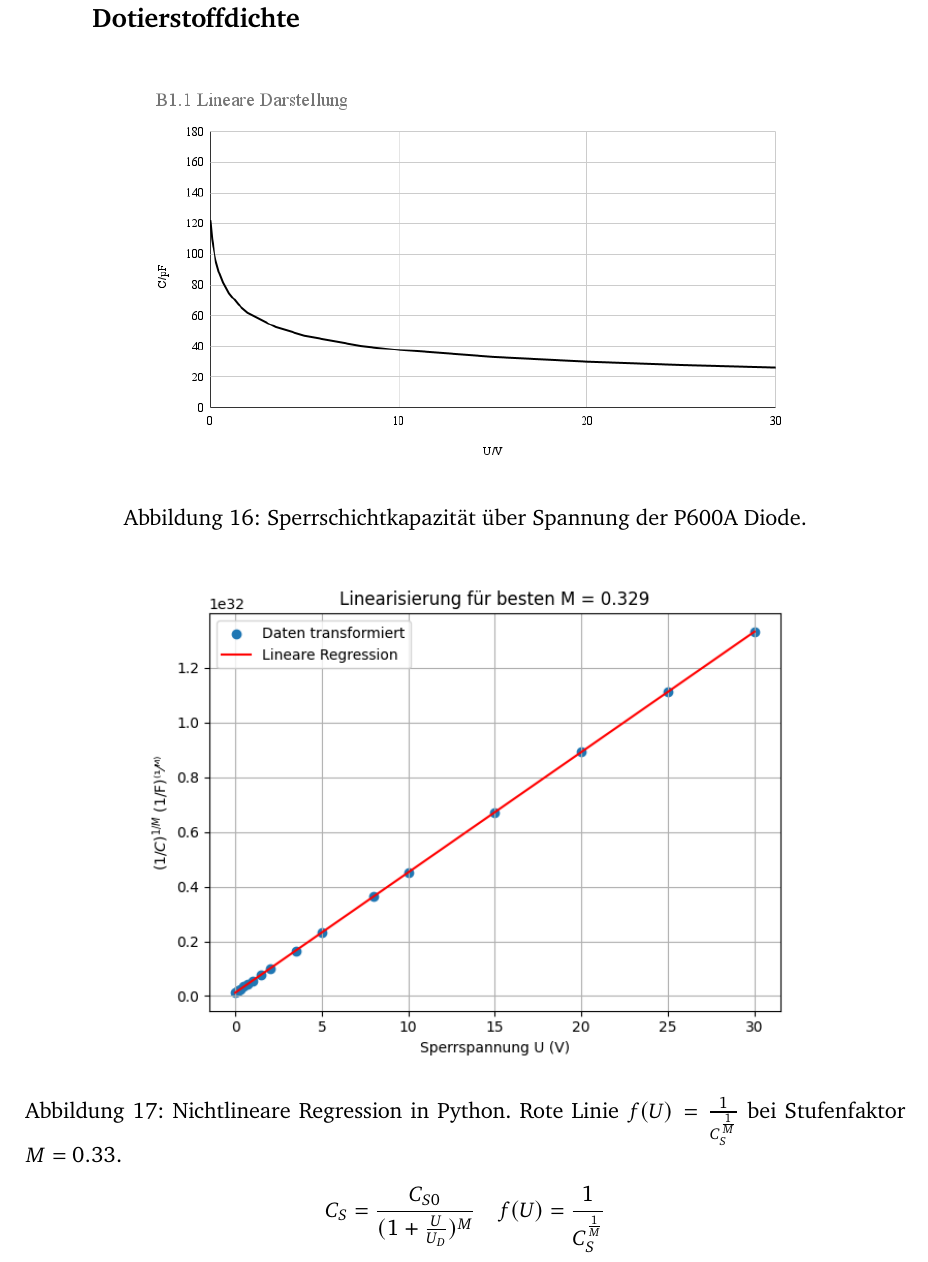
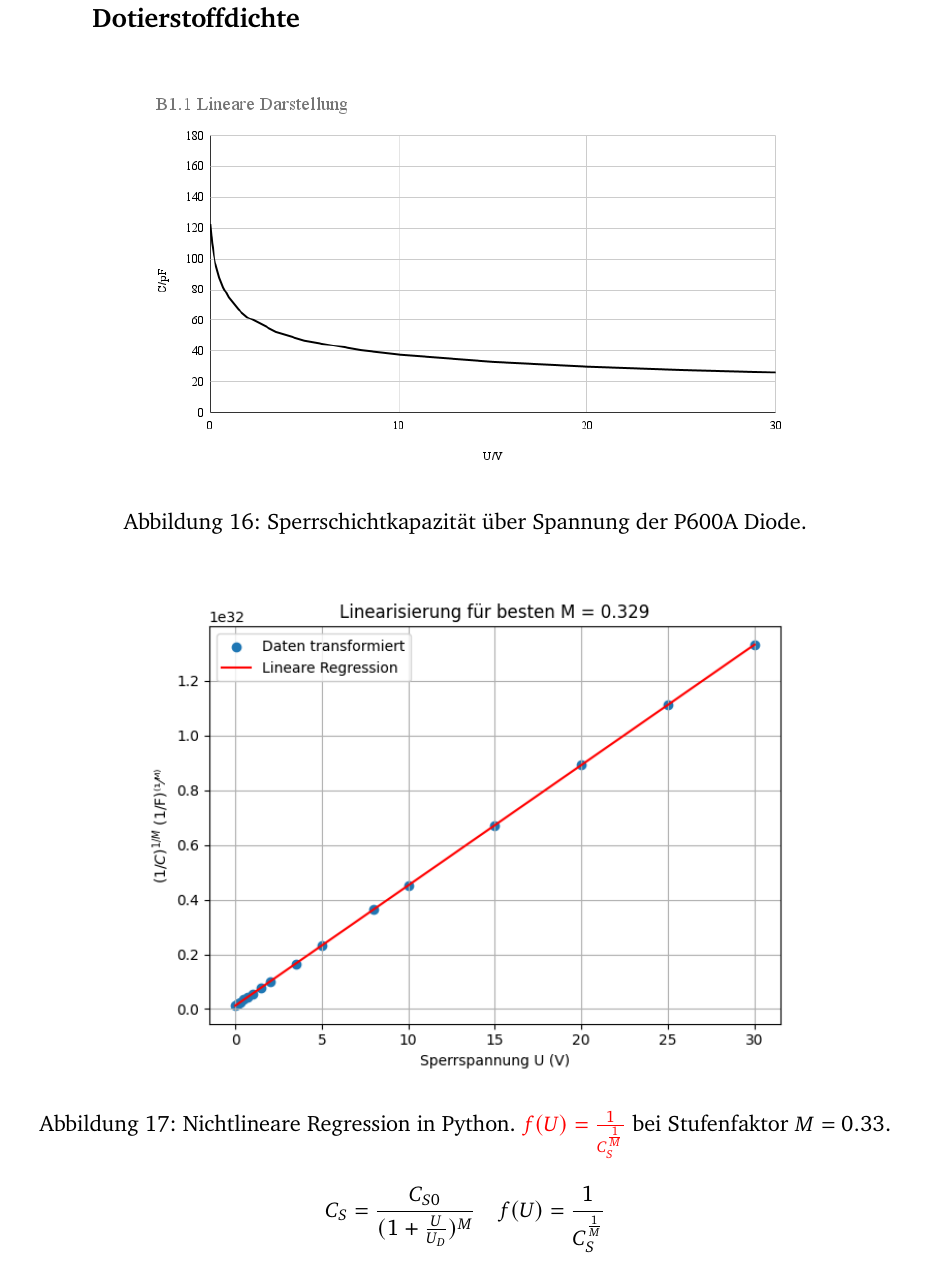
Before and after one commit to GeneralBombe/ProtokollDiode, a LaTeX document (template.tex): part of page 12 of 26, cut so that both start at the same text. Compiled offline with pdfLaTeX.

Commit message:
Rotttttttttttttttttt

```diff
--- a/template.tex
+++ b/template.tex
@@ -370,7 +370,7 @@ Anhand der gemessenen Werte kann nun $R_B$ bestimmt werden:
 \begin{figure}[H] % [H] forces the figure to be placed exactly where it appears in the text
 	\centering % Horizontally center the figure
 	\includegraphics[width=0.75\textwidth]{mregression} % Include the figure, now larger
-	\caption{Nichtlineare Regression in Python. Rote Linie $f(U)= \frac{1}{C_S^\frac{1}{M}}$ bei Stufenfaktor $M=0.33$.}
+	\caption{Nichtlineare Regression in Python. {\color{red}$f(U)= \frac{1}{C_S^\frac{1}{M}}$} bei Stufenfaktor $M=0.33$.}
 \end{figure}
 
 \[
```
